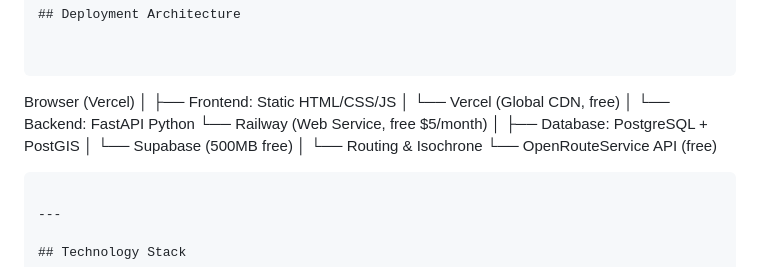
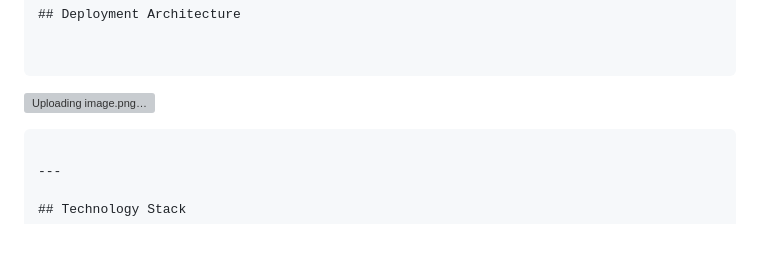
Before and after one commit to rosyidpaundra/Business_Intelegent, a Markdown page: README.md, the part around the change. GitHub-like rendering; blank space fills up the shorter version; grey boxes are pictures that could not be loaded.

````diff
--- a/README.md
+++ b/README.md
@@ -15,19 +15,7 @@ A location-based WebGIS application for business analysis in Yogyakarta City. It
 
 ```
 
-Browser (Vercel)
-│
-├── Frontend: Static HTML/CSS/JS
-│   └── Vercel (Global CDN, free)
-│
-└── Backend: FastAPI Python
-└── Railway (Web Service, free $5/month)
-│
-├── Database: PostgreSQL + PostGIS
-│   └── Supabase (500MB free)
-│
-└── Routing & Isochrone
-└── OpenRouteService API (free)
+![Uploading image.png…]()
 
 ```
 
````
